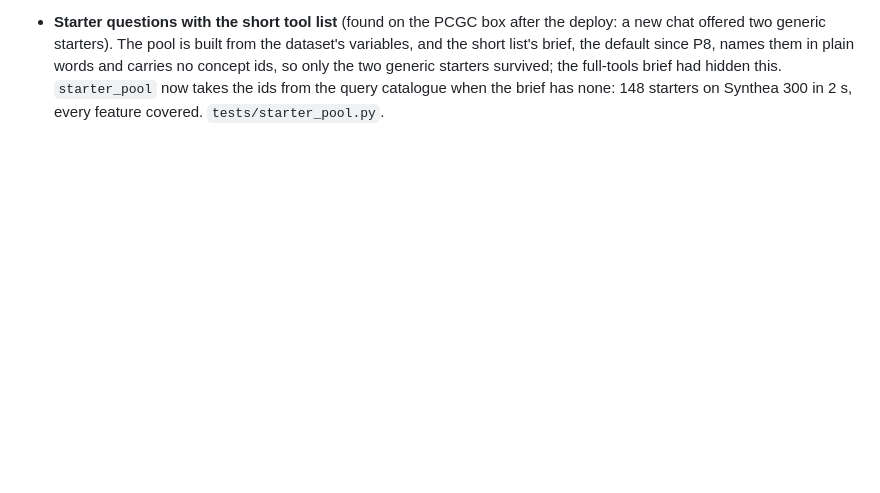
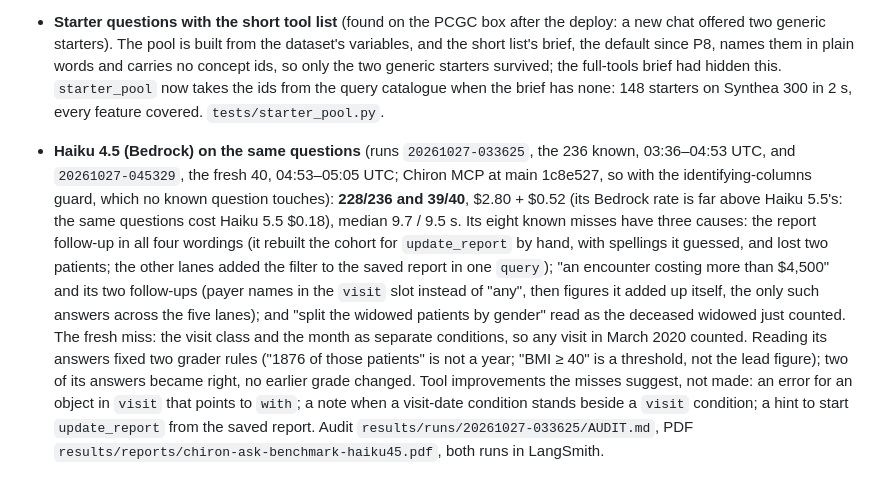
Before and after one commit to ri-ds/chiron-mcp, a Markdown page: docs/plan-correct-answers.md, the part around the change. Rendered like a GitHub page; blank space fills up the shorter version.

Commit message:
Plan: Haiku 4.5 on the known and fresh sets
The Haiku 4.5 lane's results on the 236 known and the 40 fresh questions,
the causes of its misses, the two grader rules fixed on its answers and
the tool improvements the misses suggest.

Co-Authored-By: Claude Fable 5.1 <noreply@anthropic.com>

```diff
--- a/docs/plan-correct-answers.md
+++ b/docs/plan-correct-answers.md
@@ -481,3 +481,20 @@ Running the larger models on only the 49 plus the new questions about halves the
   so only the two generic starters survived; the full-tools brief had hidden this. `starter_pool`
   now takes the ids from the query catalogue when the brief has none: 148 starters on Synthea 300
   in 2 s, every feature covered. `tests/starter_pool.py`.
+- **Haiku 4.5 (Bedrock) on the same questions** (runs `20261027-033625`, the 236 known, 03:36–04:53
+  UTC, and `20261027-045329`, the fresh 40, 04:53–05:05 UTC; Chiron MCP at main 1c8e527, so with the
+  identifying-columns guard, which no known question touches): **228/236 and 39/40**, $2.80 + $0.52
+  (its Bedrock rate is far above Haiku 5.5's: the same questions cost Haiku 5.5 $0.18), median
+  9.7 / 9.5 s. Its eight known misses have three causes: the report follow-up in all four wordings
+  (it rebuilt the cohort for `update_report` by hand, with spellings it guessed, and lost two
+  patients; the other lanes added the filter to the saved report in one `query`); "an encounter
+  costing more than $4,500" and its two follow-ups (payer names in the `visit` slot instead of
+  "any", then figures it added up itself, the only such answers across the five lanes); and "split
+  the widowed patients by gender" read as the deceased widowed just counted. The fresh miss: the
+  visit class and the month as separate conditions, so any visit in March 2020 counted. Reading
+  its answers fixed two grader rules ("1876 of those patients" is not a year; "BMI ≥ 40" is a
+  threshold, not the lead figure); two of its answers became right, no earlier grade changed.
+  Tool improvements the misses suggest, not made: an error for an object in `visit` that points to
+  `with`; a note when a visit-date condition stands beside a `visit` condition; a hint to start
+  `update_report` from the saved report. Audit `results/runs/20261027-033625/AUDIT.md`, PDF
+  `results/reports/chiron-ask-benchmark-haiku45.pdf`, both runs in LangSmith.
```
